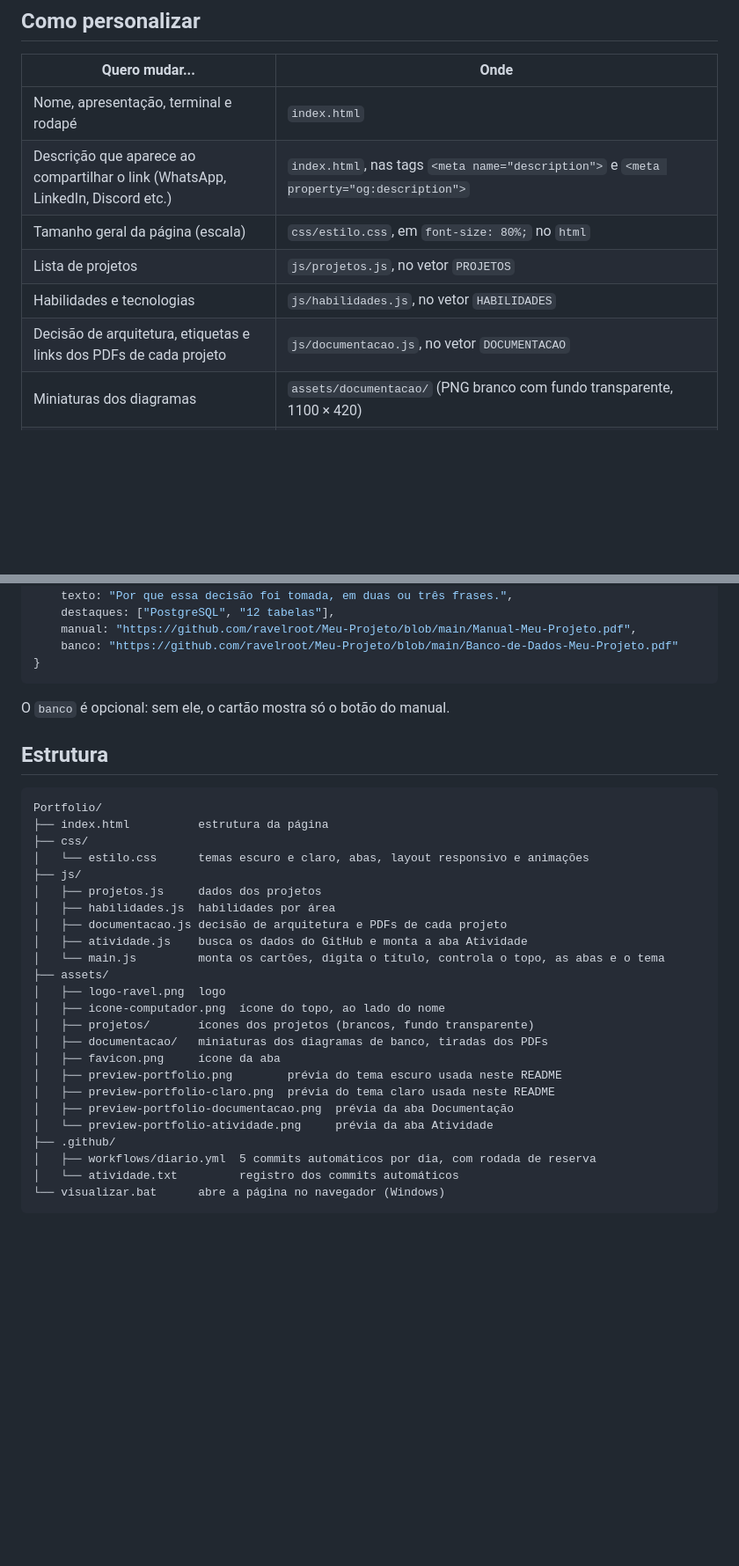
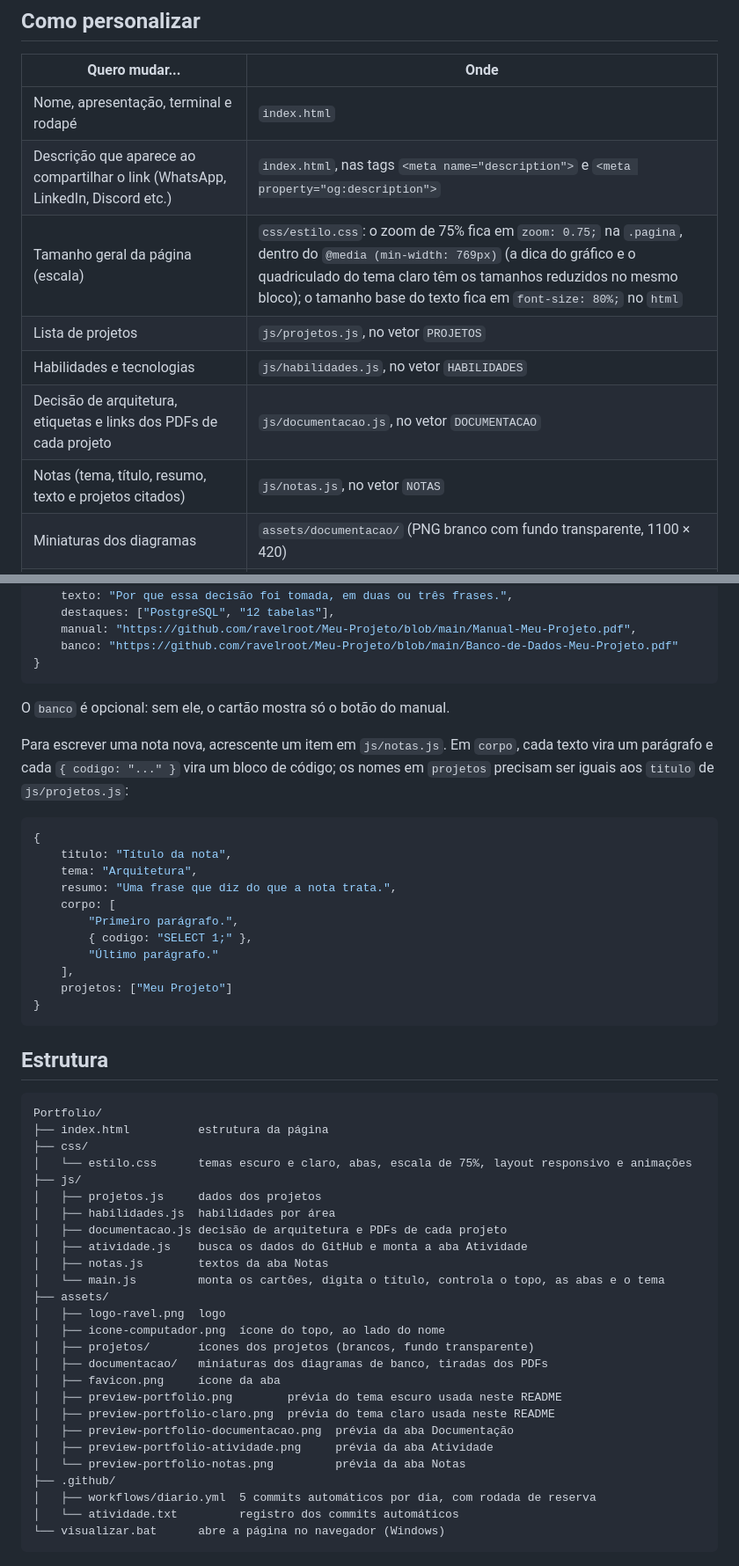
Before and after one commit to ravelroot/ravelroot.github.io, a Markdown page: README.md, 2 parts joined by grey strips. Shown at 88% size. GitHub-like rendering; blank space fills up the shorter version.

Commit message:
Adiciona aba Notas e escala fixa de 75% no computador

````diff
--- a/README.md
+++ b/README.md
@@ -108,10 +116,11 @@ Depois acesse **<http://localhost:8080>**.
 | --- | --- |
 | Nome, apresentação, terminal e rodapé | `index.html` |
 | Descrição que aparece ao compartilhar o link (WhatsApp, LinkedIn, Discord etc.) | `index.html`, nas tags `<meta name="description">` e `<meta property="og:description">` |
-| Tamanho geral da página (escala) | `css/estilo.css`, em `font-size: 80%;` no `html` |
+| Tamanho geral da página (escala) | `css/estilo.css`: o zoom de 75% fica em `zoom: 0.75;` na `.pagina`, dentro do `@media (min-width: 769px)` (a dica do gráfico e o quadriculado do tema claro têm os tamanhos reduzidos no mesmo bloco); o tamanho base do texto fica em `font-size: 80%;` no `html` |
 | Lista de projetos | `js/projetos.js`, no vetor `PROJETOS` |
 | Habilidades e tecnologias | `js/habilidades.js`, no vetor `HABILIDADES` |
 | Decisão de arquitetura, etiquetas e links dos PDFs de cada projeto | `js/documentacao.js`, no vetor `DOCUMENTACAO` |
+| Notas (tema, título, resumo, texto e projetos citados) | `js/notas.js`, no vetor `NOTAS` |
 | Miniaturas dos diagramas | `assets/documentacao/` (PNG branco com fundo transparente, 1100 × 420) |
 | Usuário do GitHub, tempos de cache, quantos repositórios e linguagens mostrar e ano inicial dos botões de ano | `js/atividade.js`, no objeto `ATIVIDADE` (o ano inicial vem da data de criação da conta; `anoInicial` só é usado se a API não responder) |
 | Tons do gráfico de contribuições e das barras de linguagens | `css/estilo.css`, nas variáveis `--nivel-0` a `--nivel-4`, `--barra` e `--barra-outras` (uma vez em cada tema) |
@@ -154,18 +163,35 @@ Para o projeto aparecer também na aba Documentação, acrescente um item com o
 
 O `banco` é opcional: sem ele, o cartão mostra só o botão do manual.
 
+Para escrever uma nota nova, acrescente um item em `js/notas.js`. Em `corpo`, cada texto vira um parágrafo e cada `{ codigo: "..." }` vira um bloco de código; os nomes em `projetos` precisam ser iguais aos `titulo` de `js/projetos.js`:
+
+```js
+{
+	titulo: "Título da nota",
+	tema: "Arquitetura",
+	resumo: "Uma frase que diz do que a nota trata.",
+	corpo: [
+		"Primeiro parágrafo.",
+		{ codigo: "SELECT 1;" },
+		"Último parágrafo."
+	],
+	projetos: ["Meu Projeto"]
+}
+```
+
 ## Estrutura
 
 ```
 Portfolio/
 ├── index.html          estrutura da página
 ├── css/
-│   └── estilo.css      temas escuro e claro, abas, layout responsivo e animações
+│   └── estilo.css      temas escuro e claro, abas, escala de 75%, layout responsivo e animações
 ├── js/
 │   ├── projetos.js     dados dos projetos
 │   ├── habilidades.js  habilidades por área
 │   ├── documentacao.js decisão de arquitetura e PDFs de cada projeto
 │   ├── atividade.js    busca os dados do GitHub e monta a aba Atividade
+│   ├── notas.js        textos da aba Notas
 │   └── main.js         monta os cartões, digita o título, controla o topo, as abas e o tema
 ├── assets/
 │   ├── logo-ravel.png  logo
@@ -176,7 +202,8 @@ Portfolio/
 │   ├── preview-portfolio.png        prévia do tema escuro usada neste README
 │   ├── preview-portfolio-claro.png  prévia do tema claro usada neste README
 │   ├── preview-portfolio-documentacao.png  prévia da aba Documentação
-│   └── preview-portfolio-atividade.png     prévia da aba Atividade
+│   ├── preview-portfolio-atividade.png     prévia da aba Atividade
+│   └── preview-portfolio-notas.png         prévia da aba Notas
 ├── .github/
 │   ├── workflows/diario.yml  5 commits automáticos por dia, com rodada de reserva
 │   └── atividade.txt         registro dos commits automáticos
````
Also changed, not shown: other parts of README.md (+10 -2 lines), assets/preview-portfolio-notas.png (added), 5 other files.
